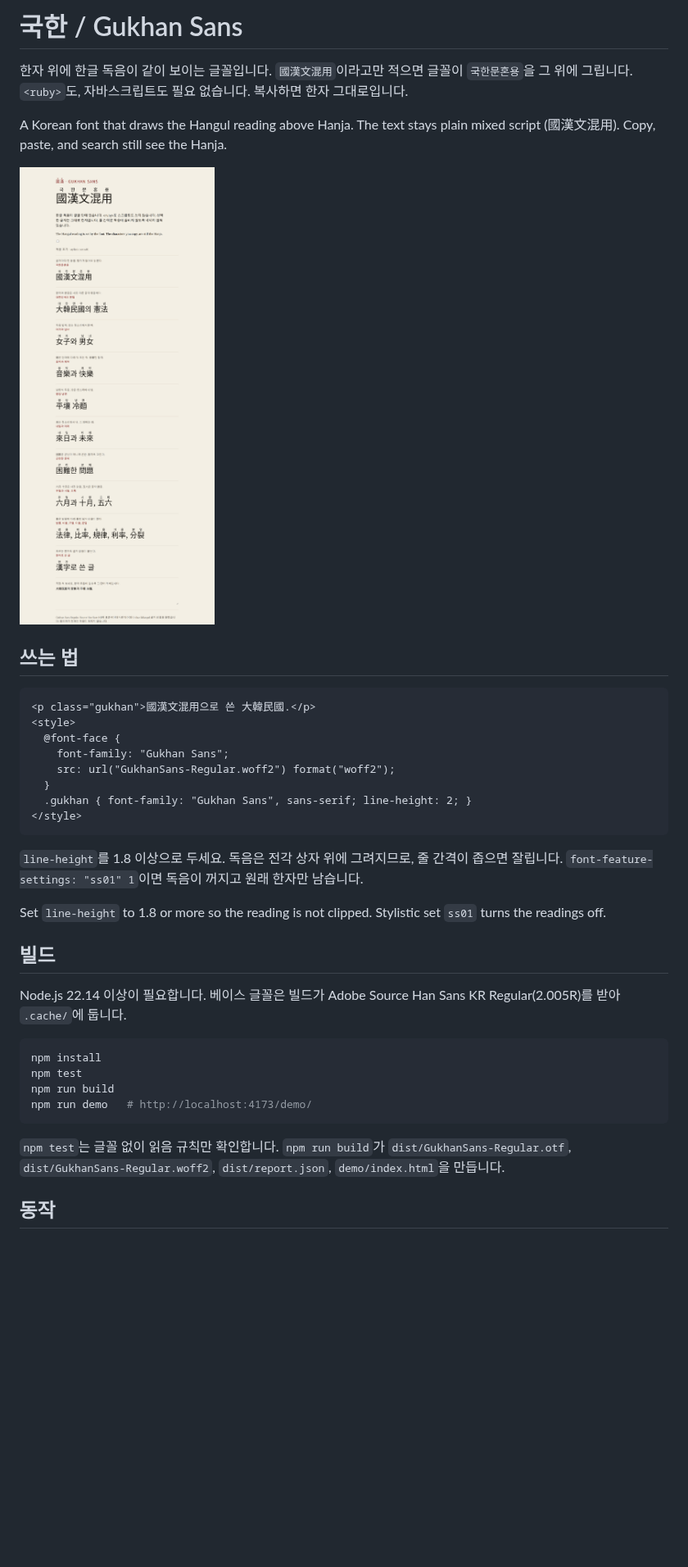
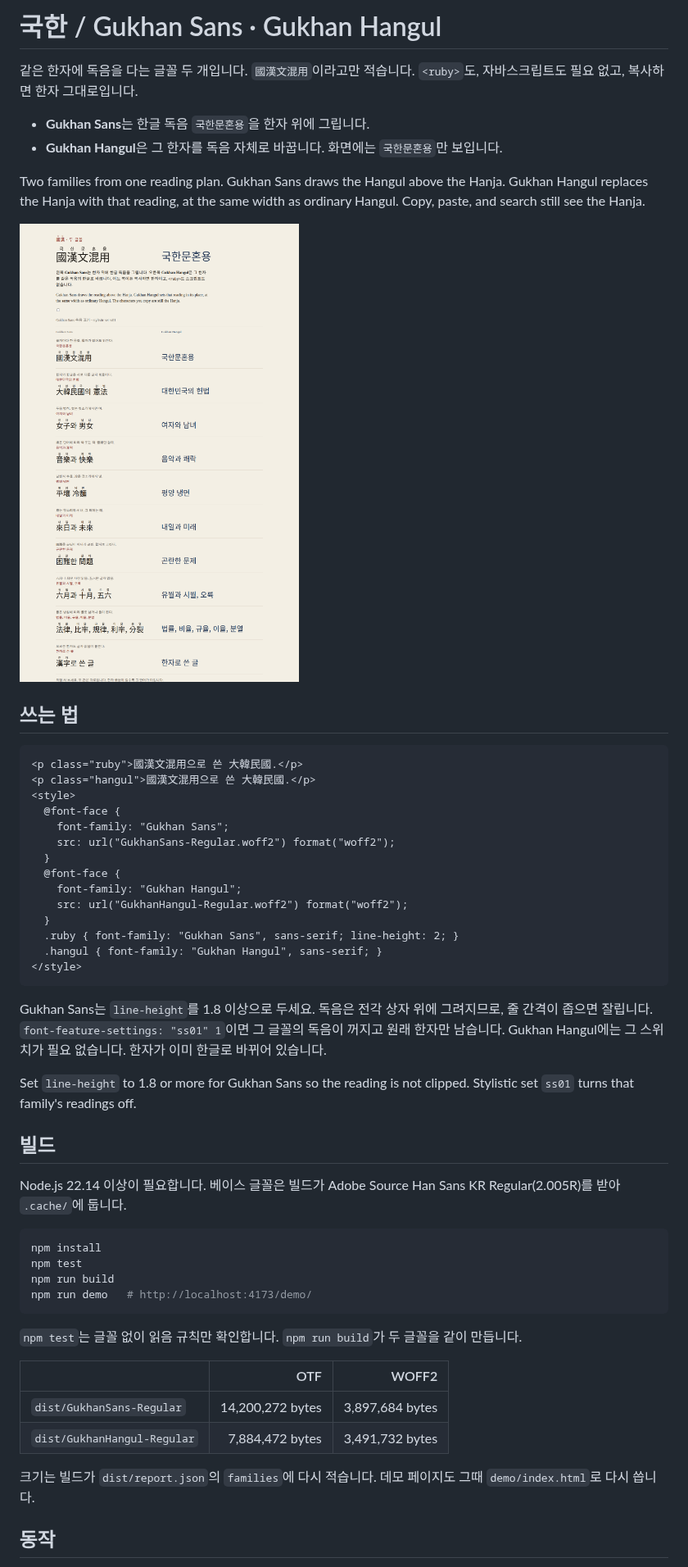
Before and after one commit to moreal/gukhan-font, a Markdown page: README.md, the part around one of its changes. Shown at 82% size. Drawn GitHub-style; pictures changed too: demo/screenshot-specimen.png; blank space fills up the shorter version.

````diff
--- a/README.md
+++ b/README.md
@@ -1,27 +1,36 @@
-# 국한 / Gukhan Sans
+# 국한 / Gukhan Sans · Gukhan Hangul
 
-한자 위에 한글 독음이 같이 보이는 글꼴입니다. `國漢文混用`이라고만 적으면 글꼴이 `국한문혼용`을 그 위에 그립니다. `<ruby>`도, 자바스크립트도 필요 없습니다. 복사하면 한자 그대로입니다.
+같은 한자에 독음을 다는 글꼴 두 개입니다. `國漢文混用`이라고만 적습니다. `<ruby>`도, 자바스크립트도 필요 없고, 복사하면 한자 그대로입니다.
 
-A Korean font that draws the Hangul reading above Hanja. The text stays plain mixed script (國漢文混用). Copy, paste, and search still see the Hanja.
+- **Gukhan Sans**는 한글 독음 `국한문혼용`을 한자 위에 그립니다.
+- **Gukhan Hangul**은 그 한자를 독음 자체로 바꿉니다. 화면에는 `국한문혼용`만 보입니다.
 
-![國漢文混用 set in Gukhan Sans](demo/screenshot-specimen.png)
+Two families from one reading plan. Gukhan Sans draws the Hangul above the Hanja. Gukhan Hangul replaces the Hanja with that reading, at the same width as ordinary Hangul. Copy, paste, and search still see the Hanja.
+
+![國漢文混用 in Gukhan Sans and Gukhan Hangul](demo/screenshot-specimen.png)
 
 ## 쓰는 법
 
 ```html
-<p class="gukhan">國漢文混用으로 쓴 大韓民國.</p>
+<p class="ruby">國漢文混用으로 쓴 大韓民國.</p>
+<p class="hangul">國漢文混用으로 쓴 大韓民國.</p>
 <style>
   @font-face {
     font-family: "Gukhan Sans";
     src: url("GukhanSans-Regular.woff2") format("woff2");
   }
-  .gukhan { font-family: "Gukhan Sans", sans-serif; line-height: 2; }
+  @font-face {
+    font-family: "Gukhan Hangul";
+    src: url("GukhanHangul-Regular.woff2") format("woff2");
+  }
+  .ruby { font-family: "Gukhan Sans", sans-serif; line-height: 2; }
+  .hangul { font-family: "Gukhan Hangul", sans-serif; }
 </style>
 ```
 
-`line-height`를 1.8 이상으로 두세요. 독음은 전각 상자 위에 그려지므로, 줄 간격이 좁으면 잘립니다. `font-feature-settings: "ss01" 1`이면 독음이 꺼지고 원래 한자만 남습니다.
+Gukhan Sans는 `line-height`를 1.8 이상으로 두세요. 독음은 전각 상자 위에 그려지므로, 줄 간격이 좁으면 잘립니다. `font-feature-settings: "ss01" 1`이면 그 글꼴의 독음이 꺼지고 원래 한자만 남습니다. Gukhan Hangul에는 그 스위치가 필요 없습니다. 한자가 이미 한글로 바뀌어 있습니다.
 
-Set `line-height` to 1.8 or more so the reading is not clipped. Stylistic set `ss01` turns the readings off.
+Set `line-height` to 1.8 or more for Gukhan Sans so the reading is not clipped. Stylistic set `ss01` turns that family's readings off.
 
 ## 빌드
 
@@ -34,7 +43,14 @@ npm run build
 npm run demo   # http://localhost:4173/demo/
 ```
 
-`npm test`는 글꼴 없이 읽음 규칙만 확인합니다. `npm run build`가 `dist/GukhanSans-Regular.otf`, `dist/GukhanSans-Regular.woff2`, `dist/report.json`, `demo/index.html`을 만듭니다.
+`npm test`는 글꼴 없이 읽음 규칙만 확인합니다. `npm run build`가 두 글꼴을 같이 만듭니다.
+
+| | OTF | WOFF2 |
+| --- | ---: | ---: |
+| `dist/GukhanSans-Regular` | 14,200,272 bytes | 3,897,684 bytes |
+| `dist/GukhanHangul-Regular` | 7,884,472 bytes | 3,491,732 bytes |
+
+크기는 빌드가 `dist/report.json`의 `families`에 다시 적습니다. 데모 페이지도 그때 `demo/index.html`로 다시 씁니다.
 
 ## 동작
 
````
Also changed, not shown: other parts of README.md (+9 -3 lines), 9 other files.
